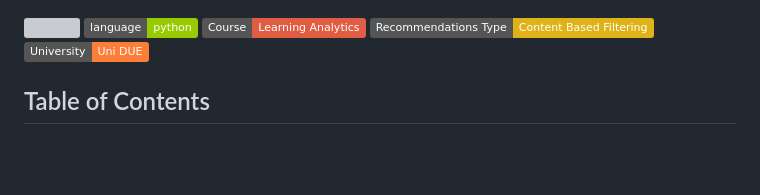
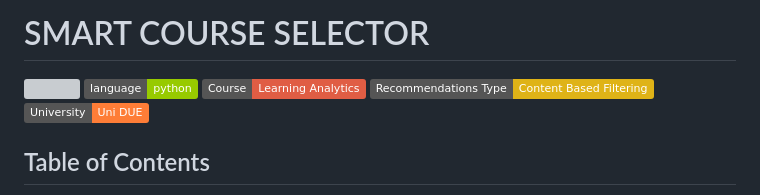
Before and after one commit to dengwanlin/Course-selection-advisor, a Markdown page: README.md, the part around the change. Rendered like a GitHub page; badges without logos; blank space fills up the shorter version; grey boxes are pictures that could not be loaded.

```diff
--- a/README.md
+++ b/README.md
@@ -1,4 +1,5 @@
-<a name="top"></a>
+# SMART COURSE SELECTOR
+
 <img src="static/images/banner.png">
 <img src="https://img.shields.io/badge/language-python-green"/>
 <img src="https://img.shields.io/badge/Course-Learning Analytics-red"/>
```
